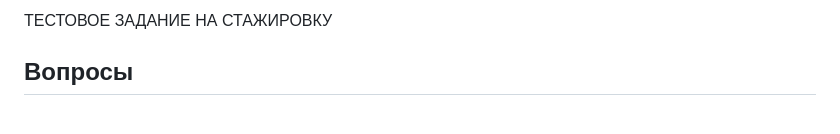
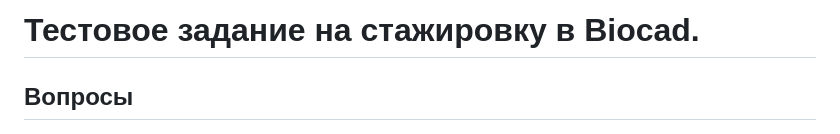
Before and after one commit to AmirUr/DevOps, a Markdown page: BIOCAD_task/ReadMe.md, the part around the change. Drawn GitHub-style.

```diff
--- a/BIOCAD_task/ReadMe.md
+++ b/BIOCAD_task/ReadMe.md
@@ -1,4 +1,4 @@
-ТЕСТОВОЕ ЗАДАНИЕ НА СТАЖИРОВКУ
+# Тестовое задание на стажировку в Biocad.
 ## Вопросы
 - Чем git pull отличается от git fetch?
   Это две разные команды в системе управления версиями Git. Git Pull это команда которая обновляет локальную копию кода данными из удаленного репозитория и автоматически объединяет с      текущей. Git Fetch более безопасная команда, которая обновляет локальную копию, но не применяет изменения с текущей.
```
